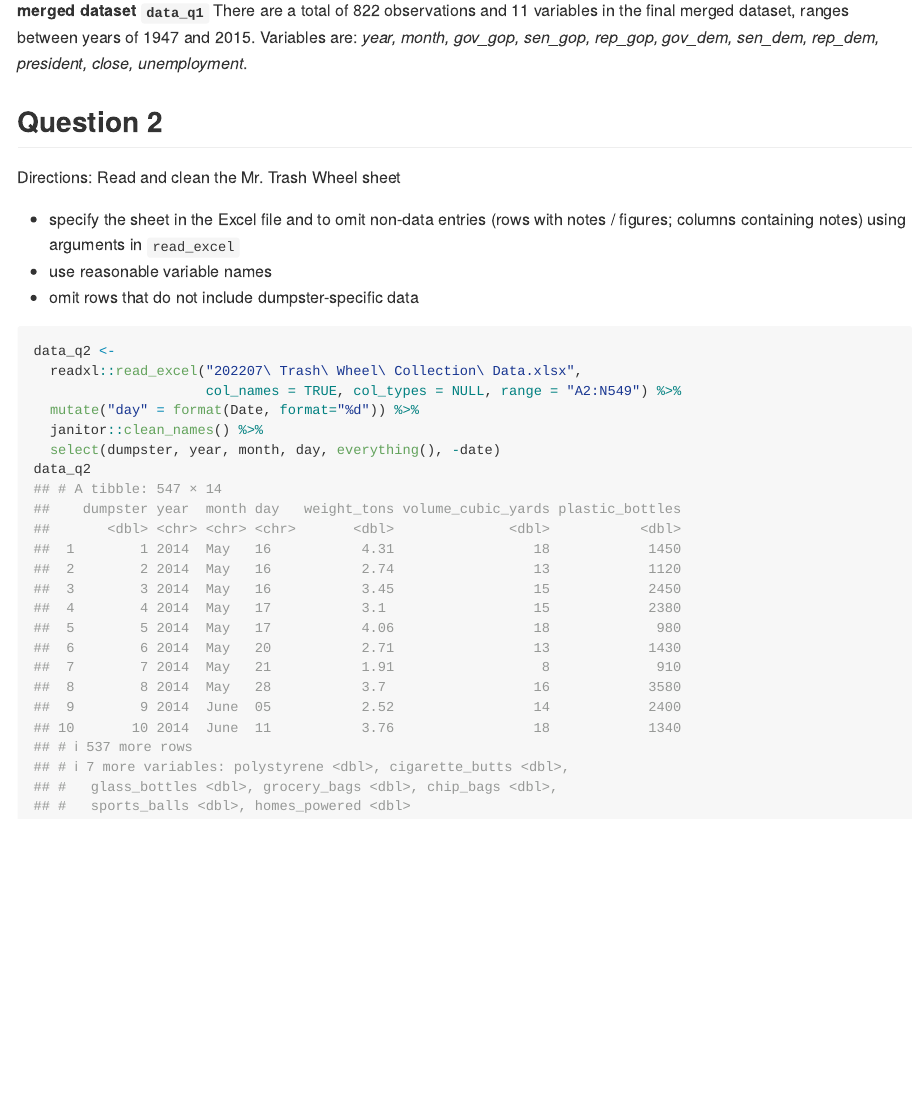
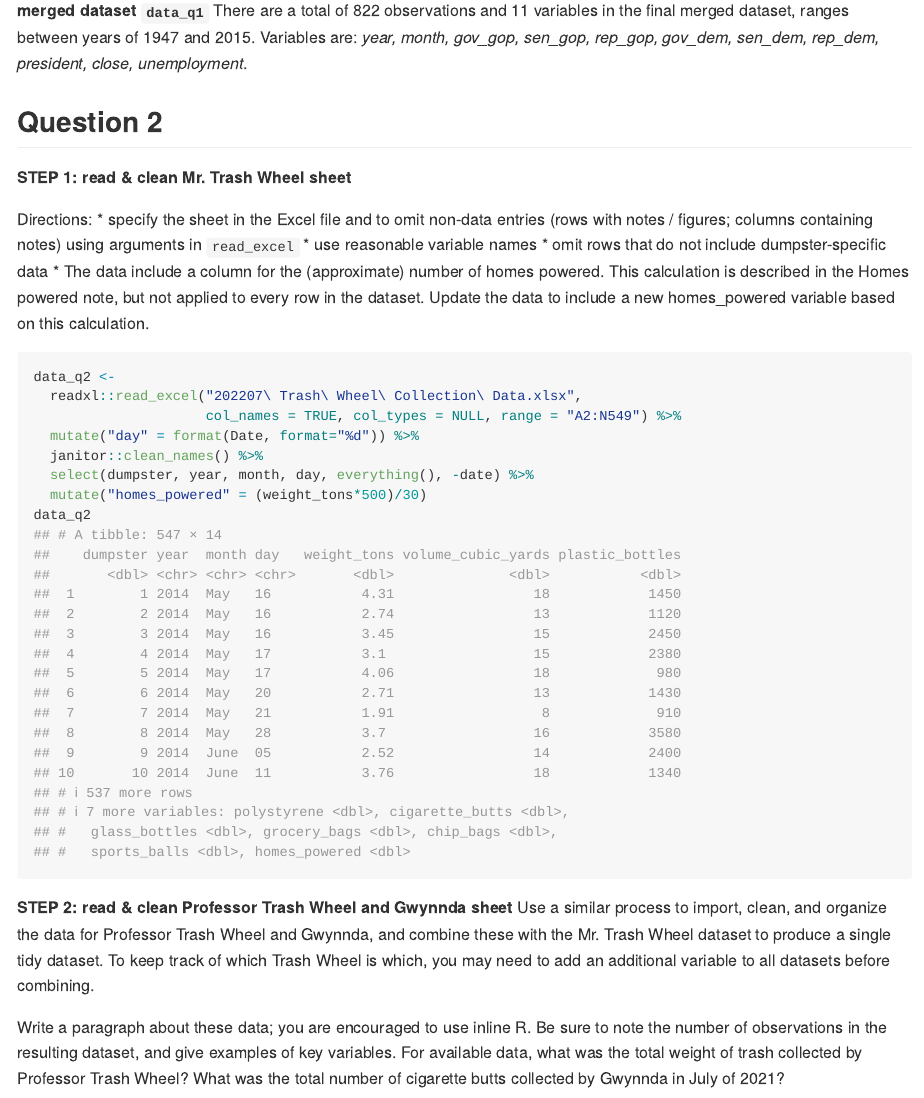
Before and after one commit to xl3214/p8105_hw2_xl3214, an R Markdown document (p8105_hw2_xl3214.Rmd): the page in a window 1100 px wide, from 2880 px down. The pictures show the output file p8105_hw2_xl3214.md that the author committed with the source, drawn offline in the style of GitHub.

Commit message:
Added new line of code to compute homes_powered.

````diff
--- a/p8105_hw2_xl3214.Rmd
+++ b/p8105_hw2_xl3214.Rmd
@@ -90,18 +90,26 @@ There are `r nrow(unemployment)` observations and `r ncol(unemployment)` variabl
 There are a total of `r nrow(data_q1)` observations and `r ncol(data_q1)` variables in the final merged dataset, ranges between years of `r min(data_q1$year)` and `r max(data_q1$year)`. Variables are: *`r colnames(data_q1)`*.
 
 ## Question 2
-Directions: Read and clean the Mr. Trash Wheel sheet
+**STEP 1: read & clean Mr. Trash Wheel sheet**
 
+Directions:
 * specify the sheet in the Excel file and to omit non-data entries (rows with notes / figures; columns containing notes) using arguments in `read_excel`
 * use reasonable variable names
 * omit rows that do not include dumpster-specific data
+* The data include a column for the (approximate) number of homes powered. This calculation is described in the Homes powered note, but not applied to every row in the dataset. Update the data to include a new homes_powered variable based on this calculation.
 
-```{r read the Mr. Trash Wheel sheet}
+```{r read and clean the Mr. Trash Wheel sheet}
 data_q2 <-
   readxl::read_excel("202207\ Trash\ Wheel\ Collection\ Data.xlsx",
                      col_names = TRUE, col_types = NULL, range = "A2:N549") %>%
   mutate("day" = format(Date, format="%d")) %>%
   janitor::clean_names() %>%
-  select(dumpster, year, month, day, everything(), -date)
+  select(dumpster, year, month, day, everything(), -date) %>%
+  mutate("homes_powered" = (weight_tons*500)/30)
 data_q2
 ```
+
+**STEP 2: read & clean Professor Trash Wheel and Gwynnda sheet**
+Use a similar process to import, clean, and organize the data for Professor Trash Wheel and Gwynnda, and combine these with the Mr. Trash Wheel dataset to produce a single tidy dataset. To keep track of which Trash Wheel is which, you may need to add an additional variable to all datasets before combining.
+
+Write a paragraph about these data; you are encouraged to use inline R. Be sure to note the number of observations in the resulting dataset, and give examples of key variables. For available data, what was the total weight of trash collected by Professor Trash Wheel? What was the total number of cigarette butts collected by Gwynnda in July of 2021?
````
Also changed, not shown: p8105_hw2_xl3214.md.
